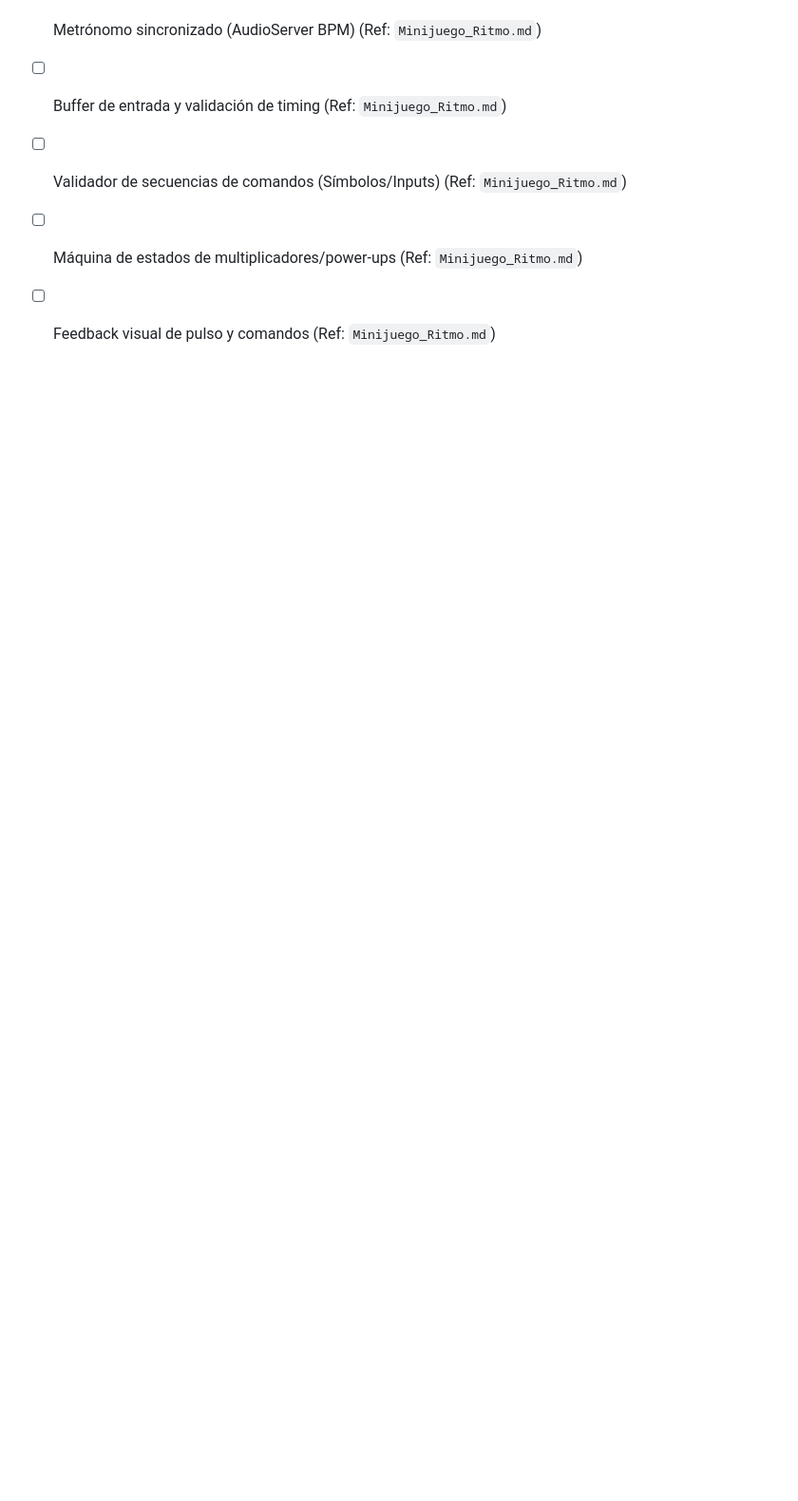
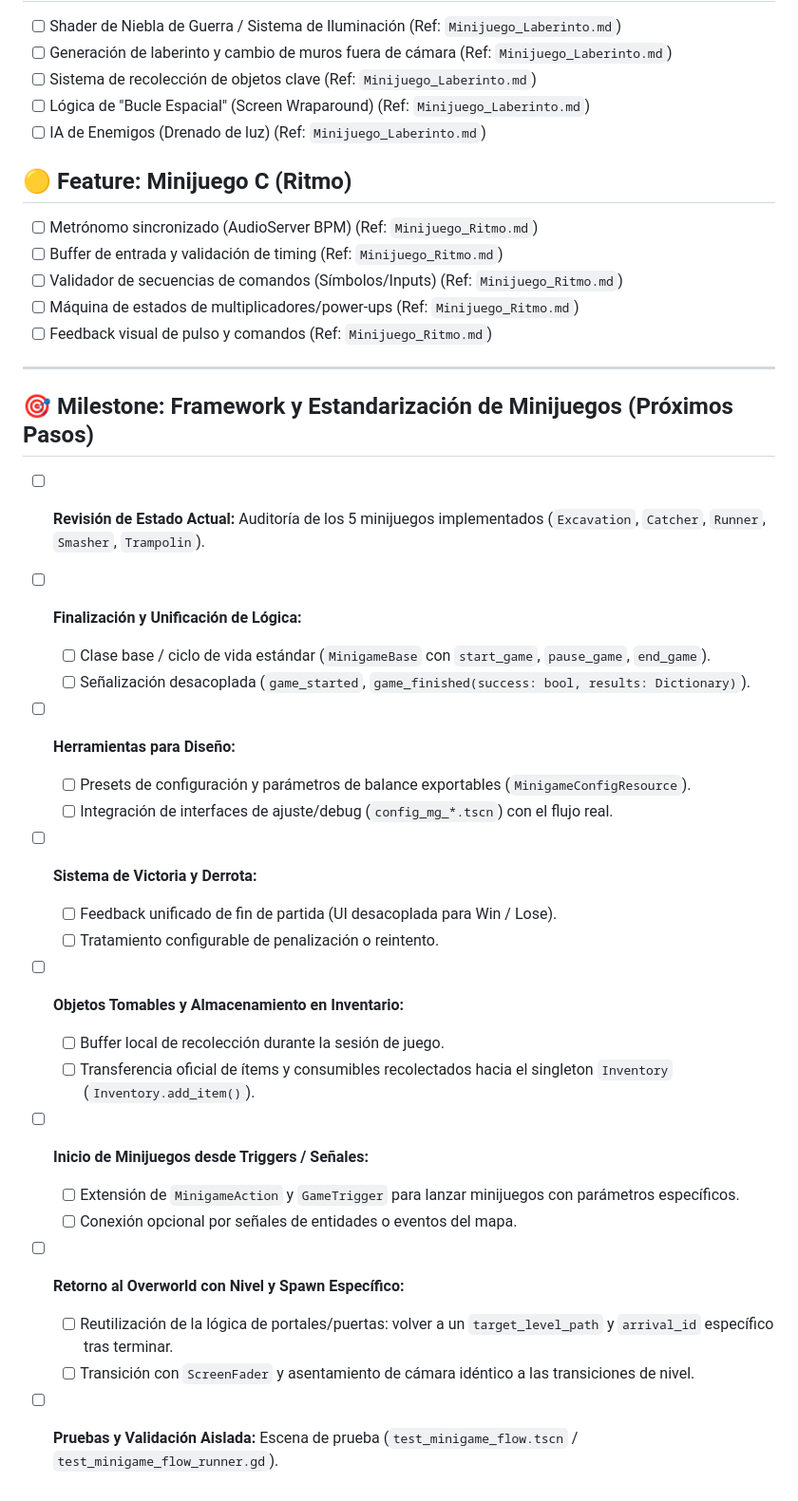
Before and after one commit to DiegoSG/Gacheiducitos, a Markdown page: design/Feature_Checklist.md, the part around the change. Shown at 95% size. Drawn GitHub-style; blank space fills up the shorter version.

Commit message:
docs: registrar próximos pasos del milestone de minijuegos en checklist

```diff
--- a/design/Feature_Checklist.md
+++ b/design/Feature_Checklist.md
@@ -74,3 +74,27 @@ Este documento contiene la lista de funcionalidades y los puntos de control (che
 - [ ] Validador de secuencias de comandos (Símbolos/Inputs) (Ref: `Minijuego_Ritmo.md`)
 - [ ] Máquina de estados de multiplicadores/power-ups (Ref: `Minijuego_Ritmo.md`)
 - [ ] Feedback visual de pulso y comandos (Ref: `Minijuego_Ritmo.md`)
+
+---
+
+## 🎯 Milestone: Framework y Estandarización de Minijuegos (Próximos Pasos)
+- [ ] **Revisión de Estado Actual:** Auditoría de los 5 minijuegos implementados (`Excavation`, `Catcher`, `Runner`, `Smasher`, `Trampolin`).
+- [ ] **Finalización y Unificación de Lógica:**
+  - [ ] Clase base / ciclo de vida estándar (`MinigameBase` con `start_game`, `pause_game`, `end_game`).
+  - [ ] Señalización desacoplada (`game_started`, `game_finished(success: bool, results: Dictionary)`).
+- [ ] **Herramientas para Diseño:**
+  - [ ] Presets de configuración y parámetros de balance exportables (`MinigameConfigResource`).
+  - [ ] Integración de interfaces de ajuste/debug (`config_mg_*.tscn`) con el flujo real.
+- [ ] **Sistema de Victoria y Derrota:**
+  - [ ] Feedback unificado de fin de partida (UI desacoplada para Win / Lose).
+  - [ ] Tratamiento configurable de penalización o reintento.
+- [ ] **Objetos Tomables y Almacenamiento en Inventario:**
+  - [ ] Buffer local de recolección durante la sesión de juego.
+  - [ ] Transferencia oficial de ítems y consumibles recolectados hacia el singleton `Inventory` (`Inventory.add_item()`).
+- [ ] **Inicio de Minijuegos desde Triggers / Señales:**
+  - [ ] Extensión de `MinigameAction` y `GameTrigger` para lanzar minijuegos con parámetros específicos.
+  - [ ] Conexión opcional por señales de entidades o eventos del mapa.
+- [ ] **Retorno al Overworld con Nivel y Spawn Específico:**
+  - [ ] Reutilización de la lógica de portales/puertas: volver a un `target_level_path` y `arrival_id` específico tras terminar.
+  - [ ] Transición con `ScreenFader` y asentamiento de cámara idéntico a las transiciones de nivel.
+- [ ] **Pruebas y Validación Aislada:** Escena de prueba (`test_minigame_flow.tscn` / `test_minigame_flow_runner.gd`).
```
